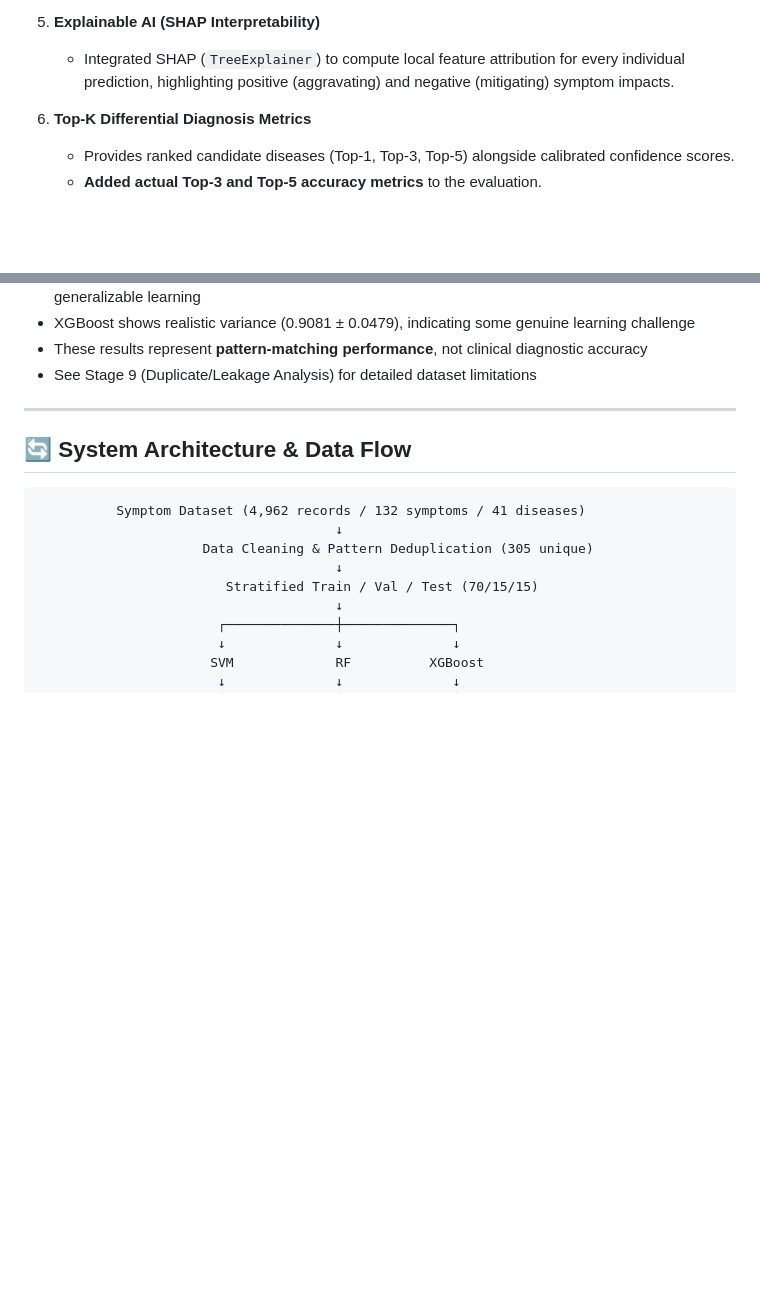
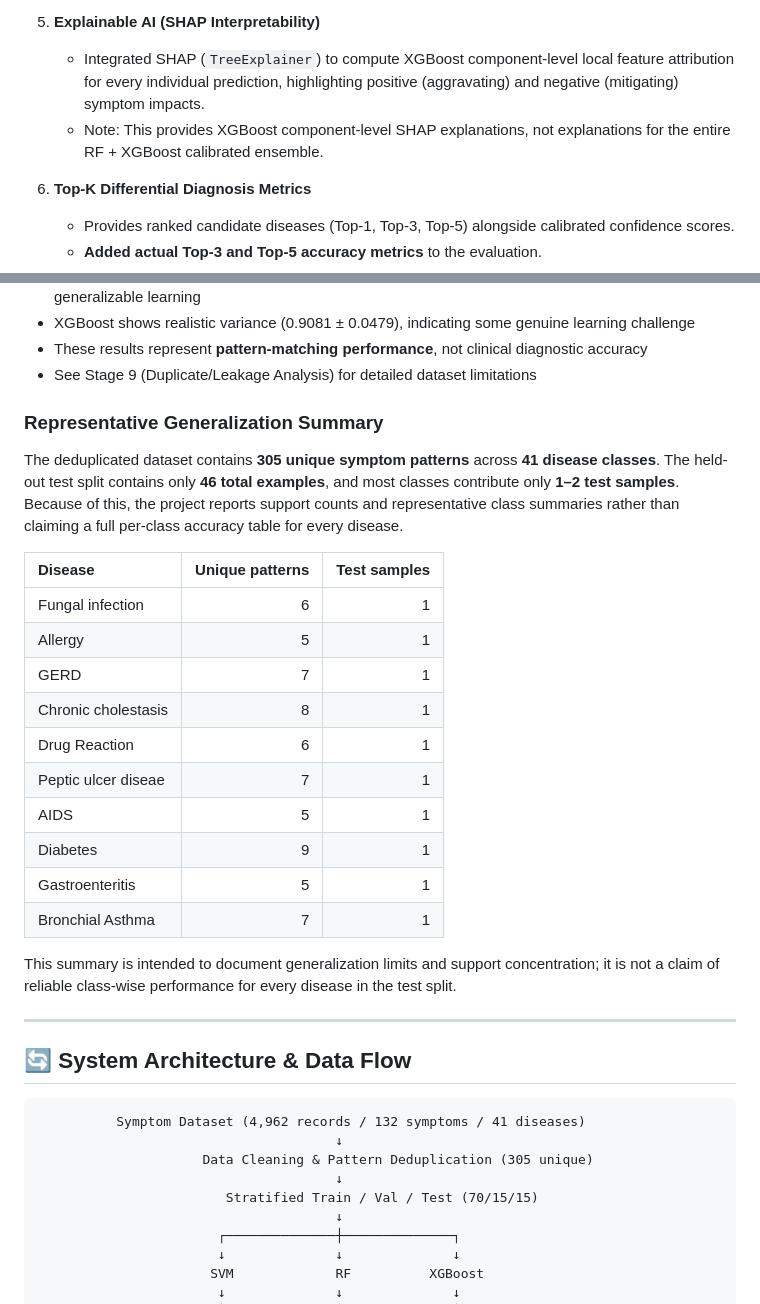
Before and after one commit to bhavya0510/Symptom-Based-Disease-Prediction-Framework, a Markdown page: README.md, 2 parts joined by grey strips. GitHub-like rendering; blank space fills up the shorter version.

Commit message:
Fix documentation for generalization and reproducibility

```diff
--- a/README.md
+++ b/README.md
@@ -36,7 +36,8 @@ An early-stage research framework for symptom-based disease prediction with expl
    - Demonstrated quantitative improvement in probability calibration.
 
 5. **Explainable AI (SHAP Interpretability)**
-   - Integrated SHAP (`TreeExplainer`) to compute local feature attribution for every individual prediction, highlighting positive (aggravating) and negative (mitigating) symptom impacts.
+   - Integrated SHAP (`TreeExplainer`) to compute XGBoost component-level local feature attribution for every individual prediction, highlighting positive (aggravating) and negative (mitigating) symptom impacts.
+   - Note: This provides XGBoost component-level SHAP explanations, not explanations for the entire RF + XGBoost calibrated ensemble.
 
 6. **Top-K Differential Diagnosis Metrics**
    - Provides ranked candidate diseases (Top-1, Top-3, Top-5) alongside calibrated confidence scores.
@@ -94,6 +95,24 @@ An early-stage research framework for symptom-based disease prediction with expl
 - XGBoost shows realistic variance (0.9081 ± 0.0479), indicating some genuine learning challenge
 - These results represent **pattern-matching performance**, not clinical diagnostic accuracy
 - See Stage 9 (Duplicate/Leakage Analysis) for detailed dataset limitations
+
+### Representative Generalization Summary
+The deduplicated dataset contains **305 unique symptom patterns** across **41 disease classes**. The held-out test split contains only **46 total examples**, and most classes contribute only **1–2 test samples**. Because of this, the project reports support counts and representative class summaries rather than claiming a full per-class accuracy table for every disease.
+
+| Disease | Unique patterns | Test samples |
+|:---|---:|---:|
+| Fungal infection | 6 | 1 |
+| Allergy | 5 | 1 |
+| GERD | 7 | 1 |
+| Chronic cholestasis | 8 | 1 |
+| Drug Reaction | 6 | 1 |
+| Peptic ulcer diseae | 7 | 1 |
+| AIDS | 5 | 1 |
+| Diabetes | 9 | 1 |
+| Gastroenteritis | 5 | 1 |
+| Bronchial Asthma | 7 | 1 |
+
+This summary is intended to document generalization limits and support concentration; it is not a claim of reliable class-wise performance for every disease in the test split.
 
 ---
 
```
Also changed, not shown: research/METHODOLOGY.md (+4 -0 lines).
